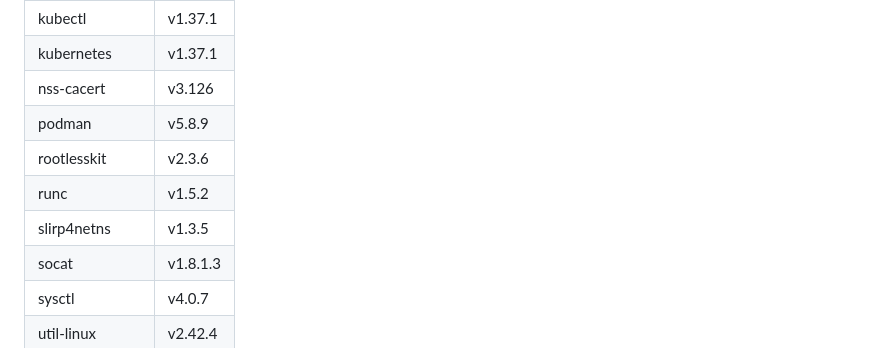
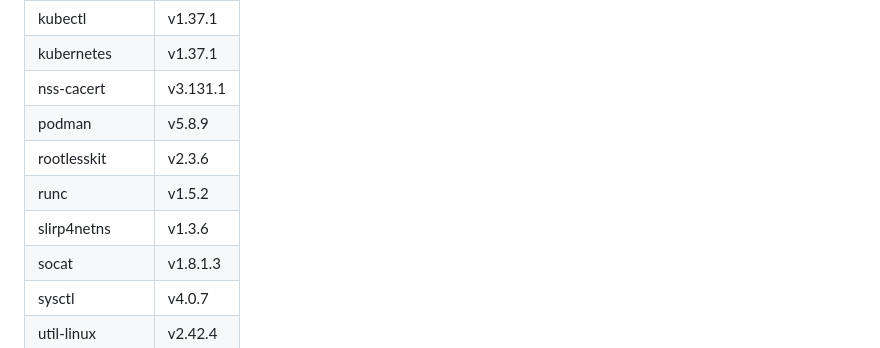
Before and after one commit to saschagrunert/kubernix, a Markdown page: README.md, the part around the change. Rendered like a GitHub page.

Commit message:
Update the README versions

```diff
--- a/README.md
+++ b/README.md
@@ -56,11 +56,11 @@ The following technology stack is currently being used:
 | kmod            | v31      |
 | kubectl         | v1.37.1  |
 | kubernetes      | v1.37.1  |
-| nss-cacert      | v3.126   |
+| nss-cacert      | v3.131.1 |
 | podman          | v5.8.9   |
 | rootlesskit     | v2.3.6   |
 | runc            | v1.5.2   |
-| slirp4netns     | v1.3.5   |
+| slirp4netns     | v1.3.6   |
 | socat           | v1.8.1.3 |
 | sysctl          | v4.0.7   |
 | util-linux      | v2.42.4  |
```
